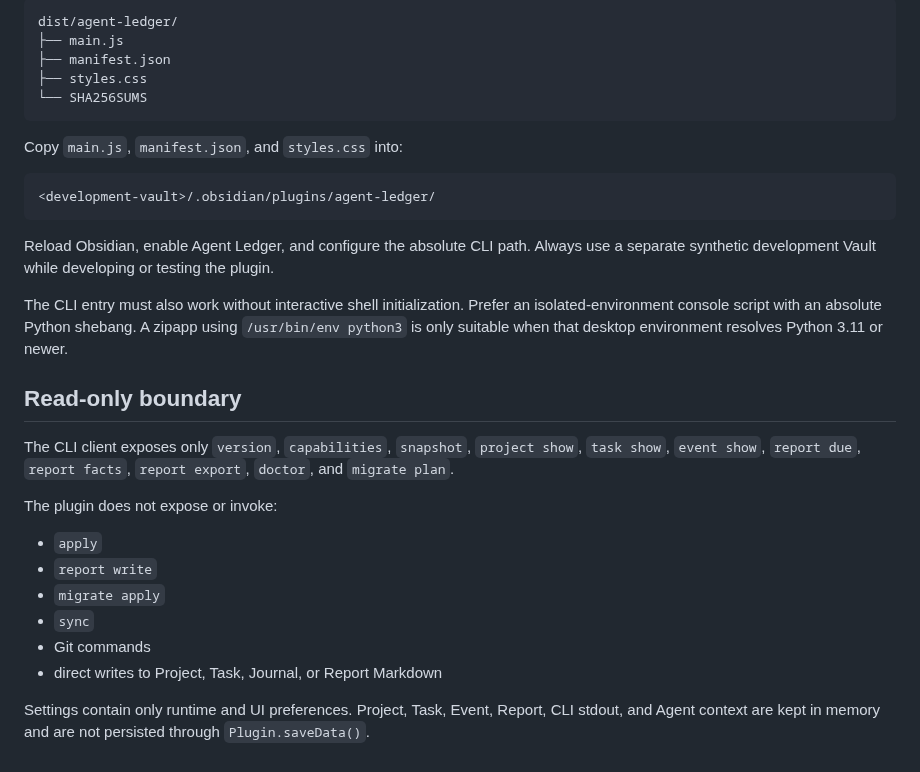
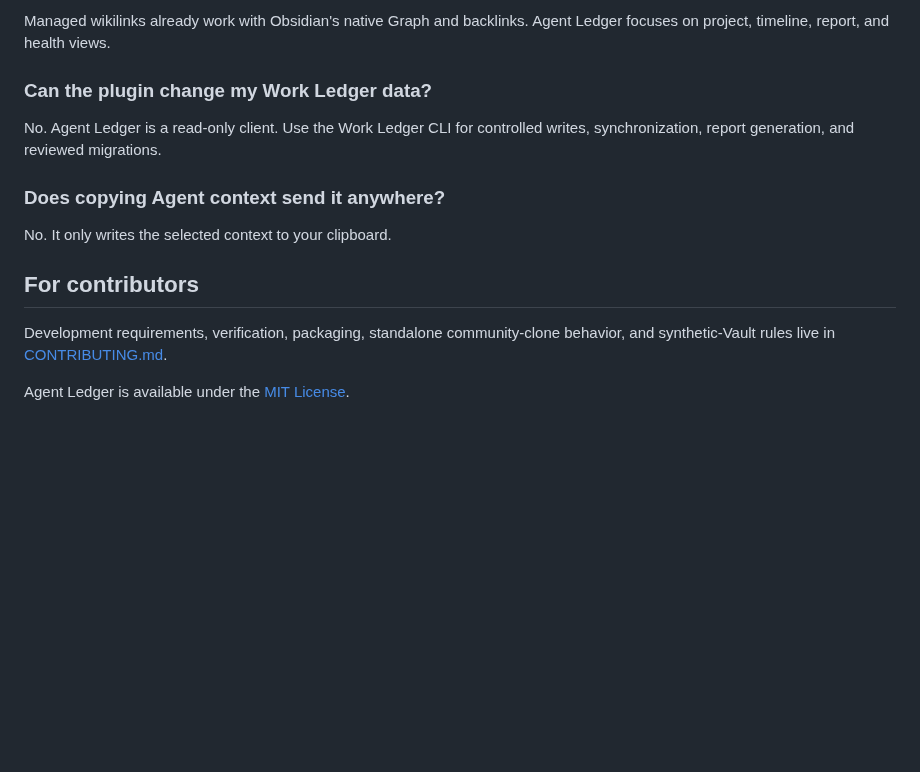
Before and after one commit to likaihz/work-ledger-obsidian, a Markdown page: README.md, the part around one of its changes. GitHub-like rendering; blank space fills up the shorter version.

````diff
--- a/README.md
+++ b/README.md
@@ -47,36 +116,19 @@ The verified install directory is:
 
-```text
-dist/agent-ledger/
-├── main.js
-├── manifest.json
-├── styles.css
-└── SHA256SUMS
-```
+Managed wikilinks already work with Obsidian's native Graph and backlinks.
+Agent Ledger focuses on project, timeline, report, and health views.
 
-Copy `main.js`, `manifest.json`, and `styles.css` into:
+### Can the plugin change my Work Ledger data?
 
-```text
-<development-vault>/.obsidian/plugins/agent-ledger/
-```
+No. Agent Ledger is a read-only client. Use the Work Ledger CLI for controlled
+writes, synchronization, report generation, and reviewed migrations.
 
-Reload Obsidian, enable Agent Ledger, and configure the absolute CLI path. Always use a separate synthetic development Vault while developing or testing the plugin.
+### Does copying Agent context send it anywhere?
 
-The CLI entry must also work without interactive shell initialization. Prefer
-an isolated-environment console script with an absolute Python shebang. A
-zipapp using `/usr/bin/env python3` is only suitable when that desktop
-environment resolves Python 3.11 or newer.
+No. It only writes the selected context to your clipboard.
 
-## Read-only boundary
+## For contributors
 
-The CLI client exposes only `version`, `capabilities`, `snapshot`, `project show`, `task show`, `event show`, `report due`, `report facts`, `report export`, `doctor`, and `migrate plan`.
+Development requirements, verification, packaging, standalone community-clone
+behavior, and synthetic-Vault rules live in [CONTRIBUTING.md](CONTRIBUTING.md).
 
-The plugin does not expose or invoke:
-
-- `apply`
-- `report write`
-- `migrate apply`
-- `sync`
-- Git commands
-- direct writes to Project, Task, Journal, or Report Markdown
-
-Settings contain only runtime and UI preferences. Project, Task, Event, Report, CLI stdout, and Agent context are kept in memory and are not persisted through `Plugin.saveData()`.
+Agent Ledger is available under the [MIT License](LICENSE).
````
Also changed, not shown: other parts of README.md (+101 -32 lines), CONTRIBUTING.md (added, +73 -0 lines), docs/setup.md (added, +105 -0 lines), docs/assets/readme/agent-ledger-overview.png (added), docs/assets/readme/agent-ledger-reports.png (added), docs/assets/readme/agent-ledger-timeline.png (added), 5 other files.
